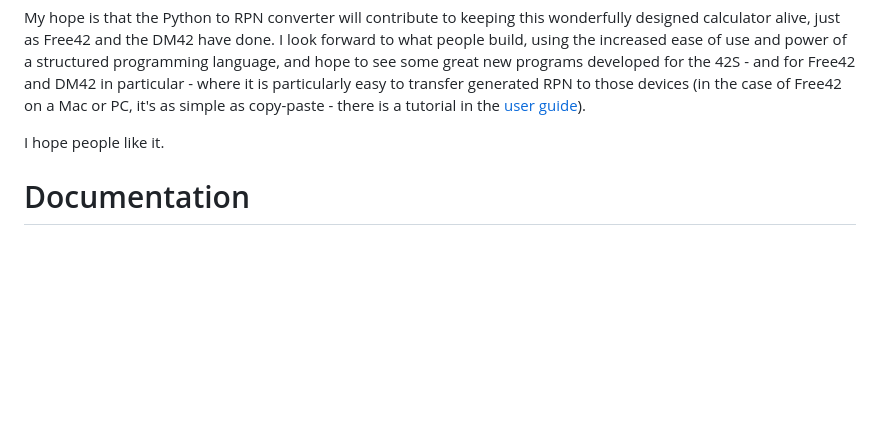
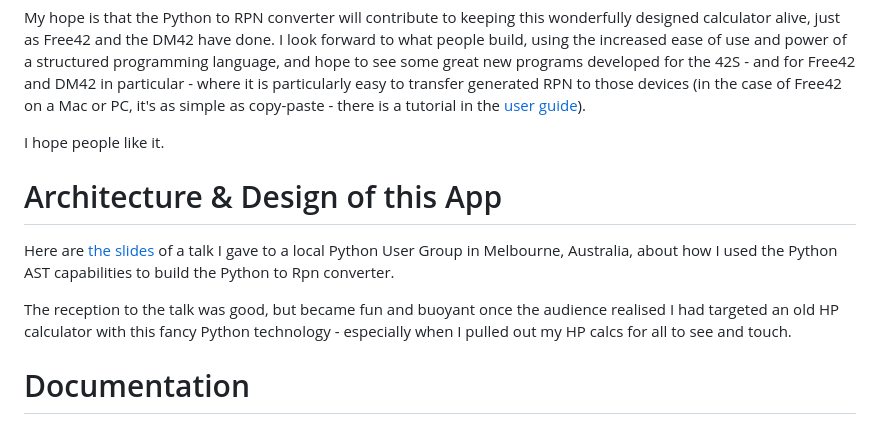
Before and after one commit to abulka/pyrpn, a Markdown page: README.md, the part around the change printed below. Rendered like a GitHub page; blank space fills up the shorter version.

```diff
--- a/README.md
+++ b/README.md
@@ -148,6 +222,12 @@ My hope is that the Python to RPN converter will contribute to keeping this wond
 
 I hope people like it.
 
+# Architecture & Design of this App
+
+Here are [the slides](https://docs.google.com/presentation/d/1_qNKLofUwPhs_LsF-AQM-0WstS2jeYrusU5El4RLfnc/edit?usp=sharing) of a talk I gave to a local Python User Group in Melbourne, Australia, about how I used the Python AST capabilities to build the Python to Rpn converter.
+
+The reception to the talk was good, but became fun and buoyant once the audience realised I had targeted an old HP calculator with this fancy Python technology - especially when I pulled out my HP calcs for all to see and touch.
+
 # Documentation
 
 There is an extensive list of examples and tutorials, and API reference accessible via the main menu in the app.
```
Also changed, not shown: other parts of README.md (+93 -7 lines), doco/images/dm42-1.png (added), doco/images/dm42-2.png (added), doco/images/python_rpn_ui_02small.png (added).
